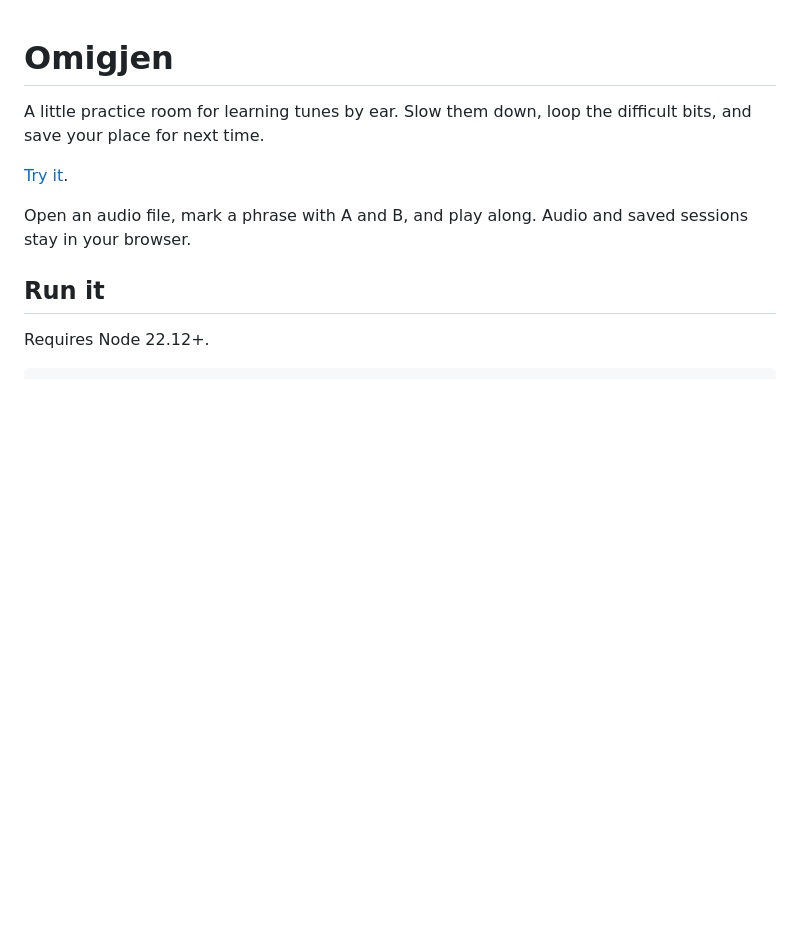
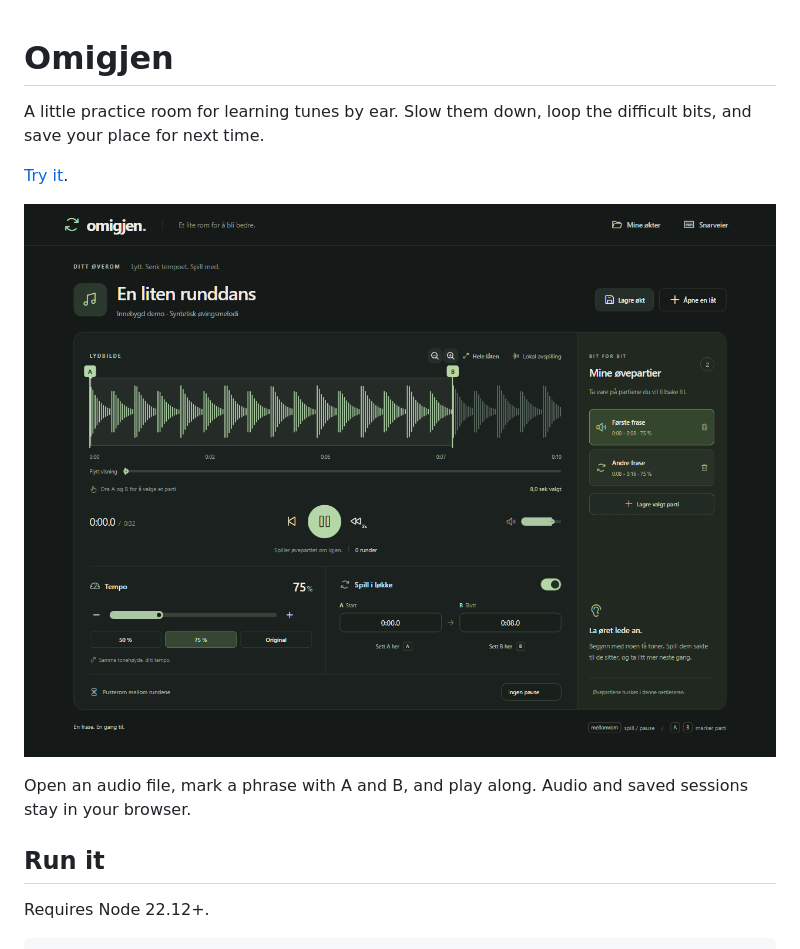
Before and after one commit to jgorset/omigjen, a Markdown page: README.md, the part around the change. Rendered like a GitHub page; pictures changed too: docs/screenshot.png (added); blank space fills up the shorter version.

Commit message:
Add app screenshot to README

```diff
--- a/README.md
+++ b/README.md
@@ -3,6 +3,8 @@
 A little practice room for learning tunes by ear. Slow them down, loop the difficult bits, and save your place for next time.
 
 [Try it](https://omigjen.johannesgorset.com).
+
+![Omigjen with a waveform, tempo controls, and saved practice phrases](docs/screenshot.png)
 
 Open an audio file, mark a phrase with A and B, and play along. Audio and saved sessions stay in your browser.
 
```
